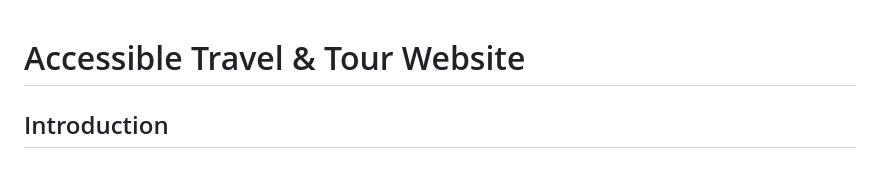
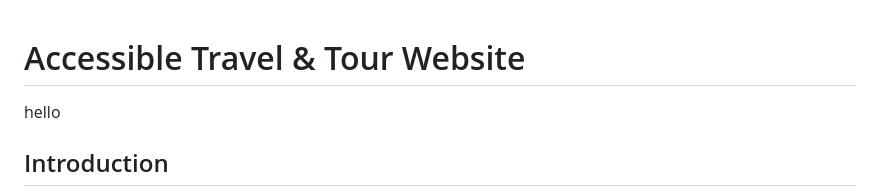
Before and after one commit to ashutosh231/projectX, a Markdown page: README.md, the part around the change. Drawn GitHub-style; blank space fills up the shorter version.

```diff
--- a/README.md
+++ b/README.md
@@ -1,4 +1,5 @@
 # Accessible Travel & Tour Website
+hello
 
 ## Introduction
 This project is a simple, accessible, and user-friendly travel and tour website specifically designed for handicapped and physically disabled individuals. The website prioritizes ease of navigation, inclusivity, and accessibility features, ensuring a seamless experience for all users.
```
